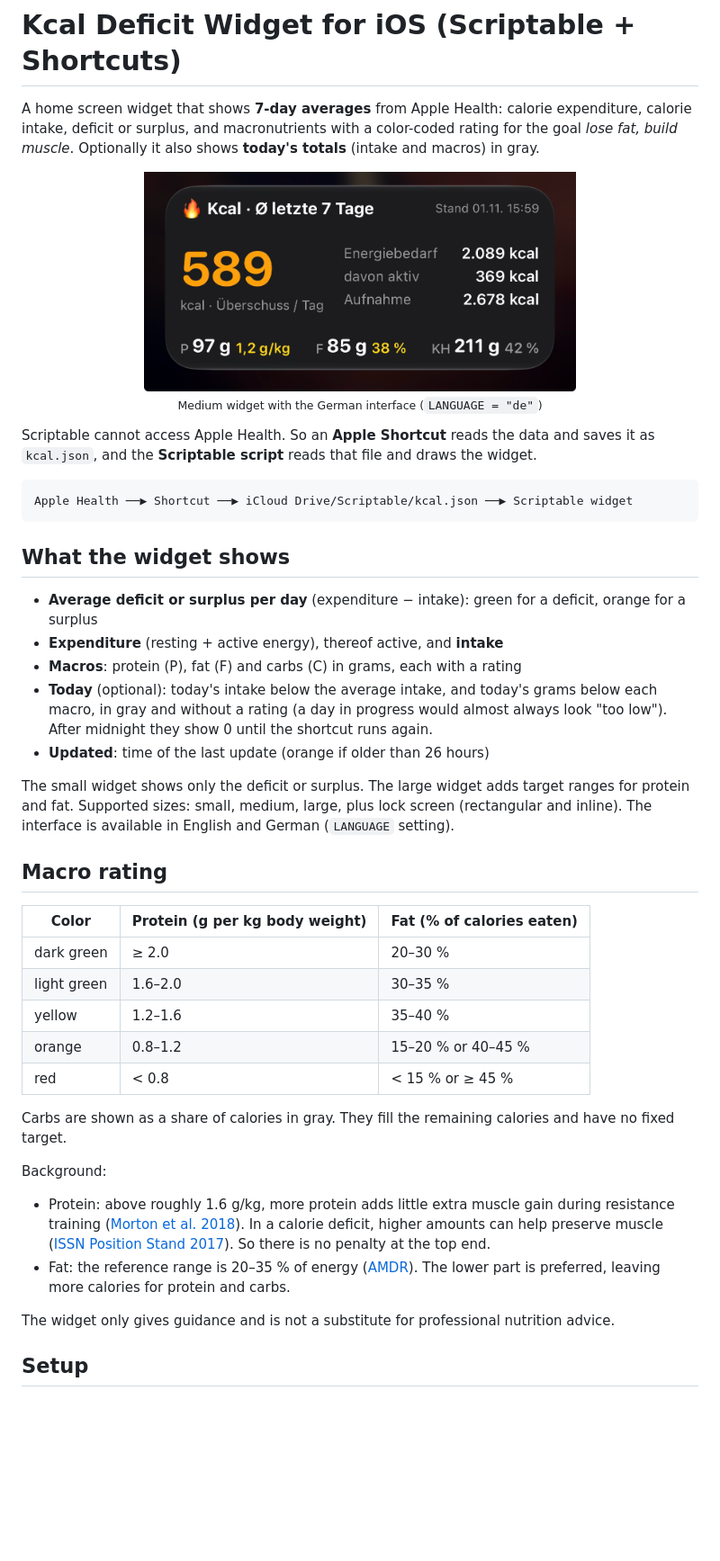
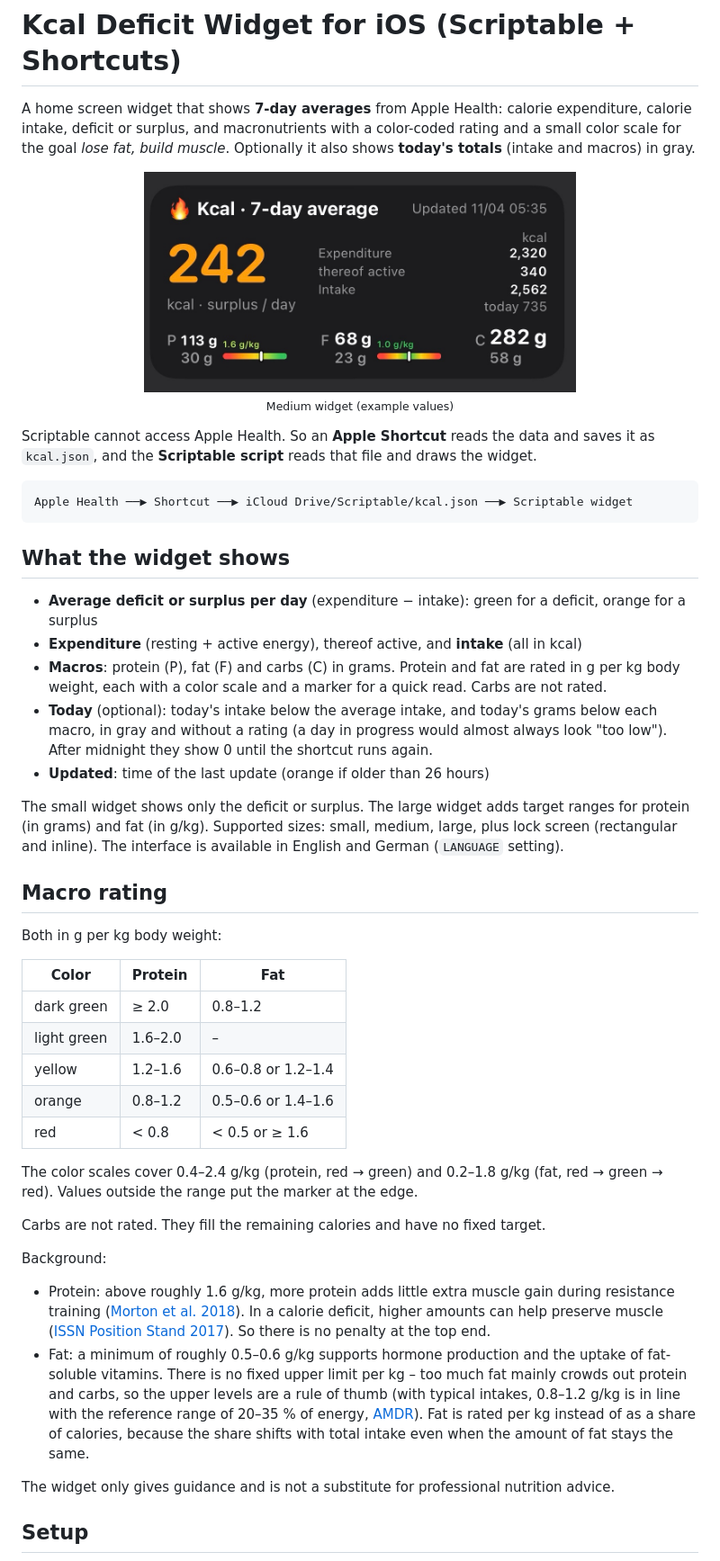
Before and after one commit to DarthQuintus/scriptable-kcal-widget, a Markdown page: README.md, the part around one of its changes. Shown at 90% size. Rendered like a GitHub page; pictures changed too: docs/widget-medium.png; blank space fills up the shorter version.

```diff
--- a/README.md
+++ b/README.md
@@ -2,7 +2,7 @@
 
 A home screen widget that shows **7-day averages** from Apple Health:
 calorie expenditure, calorie intake, deficit or surplus, and macronutrients
-with a color-coded rating for the goal *lose fat, build muscle*.
+with a color-coded rating and a small color scale for the goal *lose fat, build muscle*.
 Optionally it also shows **today's totals** (intake and macros) in gray.
 
 <p align="center">
@@ -10,5 +10,5 @@ Optionally it also shows **today's totals** (intake and macros) in gray.
   <br>
-  <sub>Medium widget with the German interface (<code>LANGUAGE = "de"</code>)</sub>
+  <sub>Medium widget (example values)</sub>
 </p>
 
 Scriptable cannot access Apple Health. So an **Apple Shortcut** reads the data
@@ -21,30 +21,34 @@ Apple Health ──▶ Shortcut ──▶ iCloud Drive/Scriptable/kcal.json ─
 ## What the widget shows
 
 - **Average deficit or surplus per day** (expenditure − intake): green for a deficit, orange for a surplus
-- **Expenditure** (resting + active energy), thereof active, and **intake**
-- **Macros**: protein (P), fat (F) and carbs (C) in grams, each with a rating
+- **Expenditure** (resting + active energy), thereof active, and **intake** (all in kcal)
+- **Macros**: protein (P), fat (F) and carbs (C) in grams. Protein and fat are rated in g per kg body weight, each with a color scale and a marker for a quick read. Carbs are not rated.
 - **Today** (optional): today's intake below the average intake, and today's grams below each macro, in gray and without a rating (a day in progress would almost always look "too low"). After midnight they show 0 until the shortcut runs again.
 - **Updated**: time of the last update (orange if older than 26 hours)
 
-The small widget shows only the deficit or surplus. The large widget adds target ranges for protein and fat.
+The small widget shows only the deficit or surplus. The large widget adds target ranges for protein (in grams) and fat (in g/kg).
 Supported sizes: small, medium, large, plus lock screen (rectangular and inline).
 The interface is available in English and German (`LANGUAGE` setting).
 
 ## Macro rating
 
-| Color | Protein (g per kg body weight) | Fat (% of calories eaten) |
+Both in g per kg body weight:
+
+| Color | Protein | Fat |
 |---|---|---|
-| dark green | ≥ 2.0 | 20–30 % |
-| light green | 1.6–2.0 | 30–35 % |
-| yellow | 1.2–1.6 | 35–40 % |
-| orange | 0.8–1.2 | 15–20 % or 40–45 % |
-| red | < 0.8 | < 15 % or ≥ 45 % |
+| dark green | ≥ 2.0 | 0.8–1.2 |
+| light green | 1.6–2.0 | – |
+| yellow | 1.2–1.6 | 0.6–0.8 or 1.2–1.4 |
+| orange | 0.8–1.2 | 0.5–0.6 or 1.4–1.6 |
+| red | < 0.8 | < 0.5 or ≥ 1.6 |
 
-Carbs are shown as a share of calories in gray. They fill the remaining calories and have no fixed target.
+The color scales cover 0.4–2.4 g/kg (protein, red → green) and 0.2–1.8 g/kg (fat, red → green → red). Values outside the range put the marker at the edge.
+
+Carbs are not rated. They fill the remaining calories and have no fixed target.
 
 Background:
 - Protein: above roughly 1.6 g/kg, more protein adds little extra muscle gain during resistance training ([Morton et al. 2018](https://pubmed.ncbi.nlm.nih.gov/28698222/)). In a calorie deficit, higher amounts can help preserve muscle ([ISSN Position Stand 2017](https://www.ncbi.nlm.nih.gov/pmc/articles/PMC5477153/)). So there is no penalty at the top end.
-- Fat: the reference range is 20–35 % of energy ([AMDR](https://pressbooks.umn.edu/sleepeatandexercise/?p=279)). The lower part is preferred, leaving more calories for protein and carbs.
+- Fat: a minimum of roughly 0.5–0.6 g/kg supports hormone production and the uptake of fat-soluble vitamins. There is no fixed upper limit per kg – too much fat mainly crowds out protein and carbs, so the upper levels are a rule of thumb (with typical intakes, 0.8–1.2 g/kg is in line with the reference range of 20–35 % of energy, [AMDR](https://pressbooks.umn.edu/sleepeatandexercise/?p=279)). Fat is rated per kg instead of as a share of calories, because the share shifts with total intake even when the amount of fat stays the same.
 
 The widget only gives guidance and is not a substitute for professional nutrition advice.
 
```
Also changed, not shown: other parts of README.md (+3 -2 lines), 1 other file.
